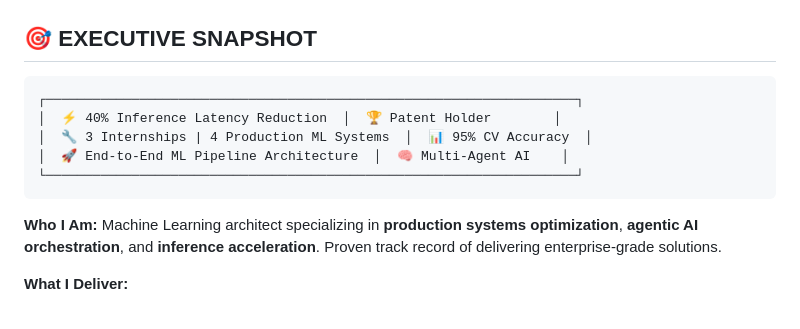
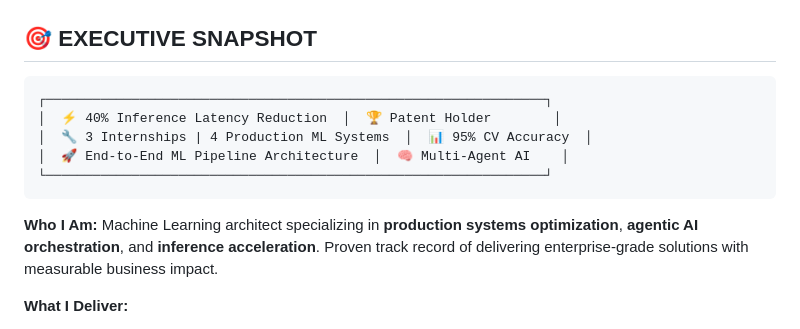
Before and after one commit to saravanavel07/saravanavel07, a Markdown page: README.md, the part around one of its changes. Rendered like a GitHub page.

Commit message:
Update profile README with comprehensive portfolio, skills, and achievements

````diff
--- a/README.md
+++ b/README.md
@@ -25,14 +25,14 @@
 ## 🎯 EXECUTIVE SNAPSHOT
 
 ```
-┌────────────────────────────────────────────────────────────────────┐
+┌────────────────────────────────────────────────────────────────┐
 │  ⚡ 40% Inference Latency Reduction  │  🏆 Patent Holder        │
 │  🔧 3 Internships | 4 Production ML Systems  │  📊 95% CV Accuracy  │
 │  🚀 End-to-End ML Pipeline Architecture  │  🧠 Multi-Agent AI    │
-└────────────────────────────────────────────────────────────────────┘
+└────────────────────────────────────────────────────────────────┘
 ```
 
-**Who I Am:** Machine Learning architect specializing in **production systems optimization**, **agentic AI orchestration**, and **inference acceleration**. Proven track record of delivering enterprise-grade solutions.
+**Who I Am:** Machine Learning architect specializing in **production systems optimization**, **agentic AI orchestration**, and **inference acceleration**. Proven track record of delivering enterprise-grade solutions with measurable business impact.
 
 **What I Deliver:**
 - 🔬 **ML Systems that Scale** — From research to production
````
Also changed, not shown: other parts of README.md (+8 -8 lines).
